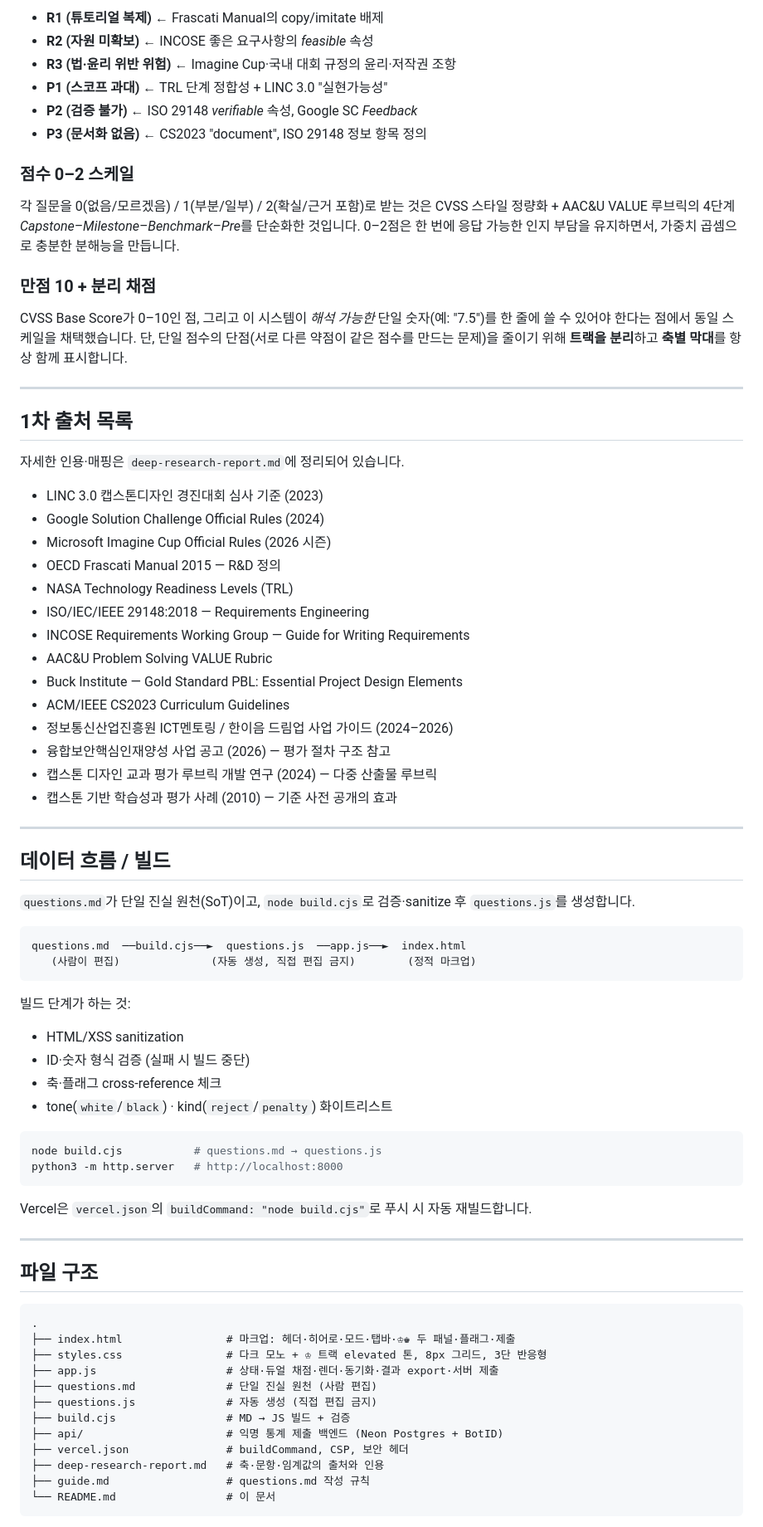
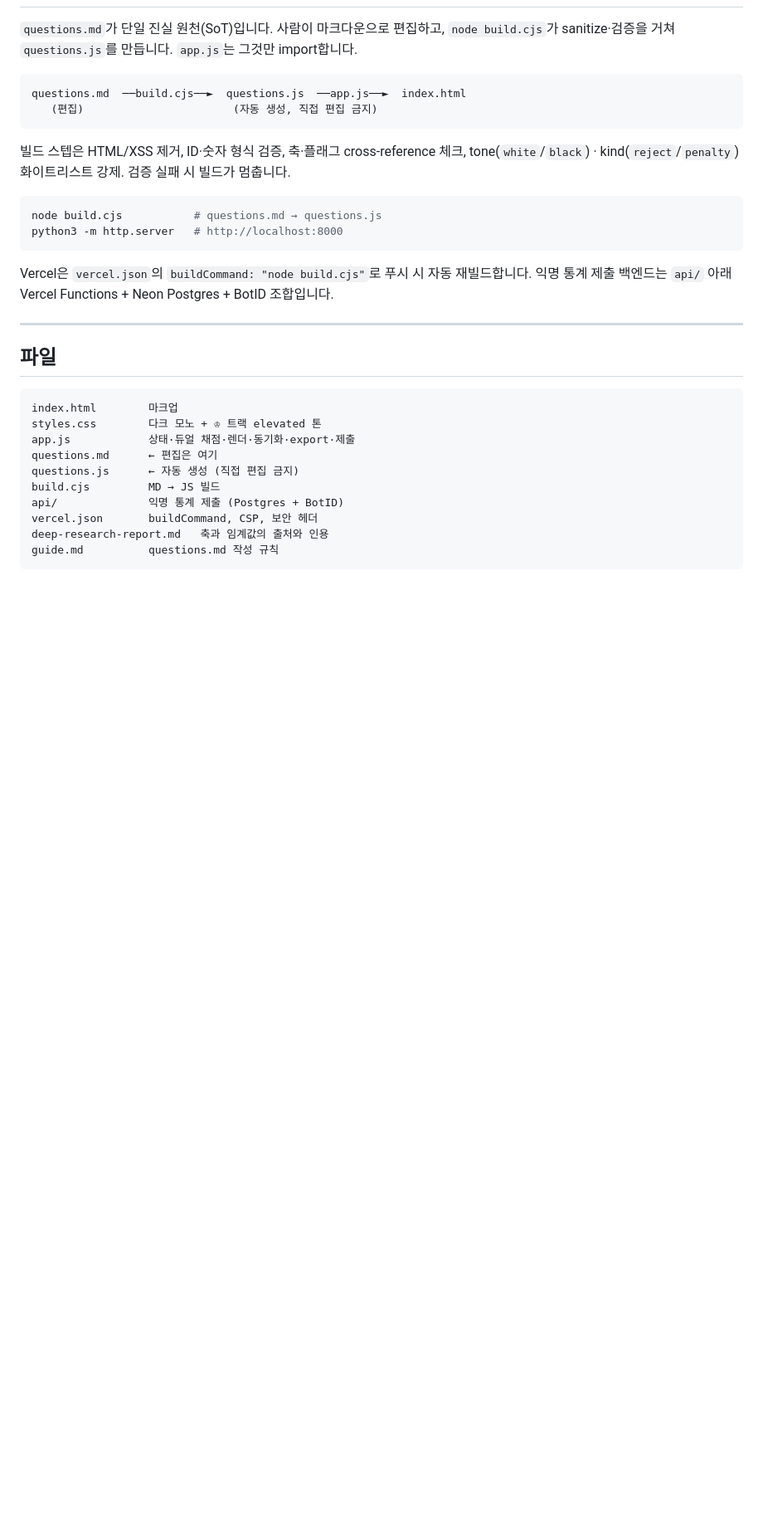
Before and after one commit to sane100400/project-score, a Markdown page: README.md, the part around one of its changes. Shown at 83% size. Drawn GitHub-style; blank space fills up the shorter version.

````diff
--- a/README.md
+++ b/README.md
@@ -181,79 +93,33 @@ IT 프로젝트는 "개발 vs 연구" 이분법이 아닙니다. 4종을 복수
-- **R1 (튜토리얼 복제)** ← Frascati Manual의 copy/imitate 배제
-- **R2 (자원 미확보)** ← INCOSE 좋은 요구사항의 *feasible* 속성
-- **R3 (법·윤리 위반 위험)** ← Imagine Cup·국내 대회 규정의 윤리·저작권 조항
-- **P1 (스코프 과대)** ← TRL 단계 정합성 + LINC 3.0 "실현가능성"
-- **P2 (검증 불가)** ← ISO 29148 *verifiable* 속성, Google SC *Feedback*
-- **P3 (문서화 없음)** ← CS2023 "document", ISO 29148 정보 항목 정의
-
-### 점수 0–2 스케일
-
-각 질문을 0(없음/모르겠음) / 1(부분/일부) / 2(확실/근거 포함)로 받는 것은 CVSS 스타일 정량화 + AAC&U VALUE 루브릭의 4단계 *Capstone–Milestone–Benchmark–Pre*를 단순화한 것입니다. 0–2점은 한 번에 응답 가능한 인지 부담을 유지하면서, 가중치 곱셈으로 충분한 분해능을 만듭니다.
-
-### 만점 10 + 분리 채점
-
-CVSS Base Score가 0–10인 점, 그리고 이 시스템이 *해석 가능한* 단일 숫자(예: "7.5")를 한 줄에 쓸 수 있어야 한다는 점에서 동일 스케일을 채택했습니다. 단, 단일 점수의 단점(서로 다른 약점이 같은 점수를 만드는 문제)을 줄이기 위해 **트랙을 분리**하고 **축별 막대**를 항상 함께 표시합니다.
-
----
-
-## 1차 출처 목록
-
-자세한 인용·매핑은 `deep-research-report.md`에 정리되어 있습니다.
-
-- LINC 3.0 캡스톤디자인 경진대회 심사 기준 (2023)
-- Google Solution Challenge Official Rules (2024)
-- Microsoft Imagine Cup Official Rules (2026 시즌)
-- OECD Frascati Manual 2015 — R&D 정의
-- NASA Technology Readiness Levels (TRL)
-- ISO/IEC/IEEE 29148:2018 — Requirements Engineering
-- INCOSE Requirements Working Group — Guide for Writing Requirements
-- AAC&U Problem Solving VALUE Rubric
-- Buck Institute — Gold Standard PBL: Essential Project Design Elements
-- ACM/IEEE CS2023 Curriculum Guidelines
-- 정보통신산업진흥원 ICT멘토링 / 한이음 드림업 사업 가이드 (2024–2026)
-- 융합보안핵심인재양성 사업 공고 (2026) — 평가 절차 구조 참고
-- 캡스톤 디자인 교과 평가 루브릭 개발 연구 (2024) — 다중 산출물 루브릭
-- 캡스톤 기반 학습성과 평가 사례 (2010) — 기준 사전 공개의 효과
-
----
-
-## 데이터 흐름 / 빌드
-
-`questions.md`가 단일 진실 원천(SoT)이고, `node build.cjs`로 검증·sanitize 후 `questions.js`를 생성합니다.
+`questions.md`가 단일 진실 원천(SoT)입니다. 사람이 마크다운으로 편집하고, `node build.cjs`가 sanitize·검증을 거쳐 `questions.js`를 만듭니다. `app.js`는 그것만 import합니다.
 
 ```
 questions.md  ──build.cjs──►  questions.js  ──app.js──►  index.html
-   (사람이 편집)              (자동 생성, 직접 편집 금지)        (정적 마크업)
+   (편집)                       (자동 생성, 직접 편집 금지)
 ```
 
-빌드 단계가 하는 것:
-- HTML/XSS sanitization
-- ID·숫자 형식 검증 (실패 시 빌드 중단)
-- 축·플래그 cross-reference 체크
-- tone(`white`/`black`) · kind(`reject`/`penalty`) 화이트리스트
+빌드 스텝은 HTML/XSS 제거, ID·숫자 형식 검증, 축·플래그 cross-reference 체크, tone(`white`/`black`) · kind(`reject`/`penalty`) 화이트리스트 강제. 검증 실패 시 빌드가 멈춥니다.
 
 ```bash
 node build.cjs           # questions.md → questions.js
 python3 -m http.server   # http://localhost:8000
 ```
 
-Vercel은 `vercel.json`의 `buildCommand: "node build.cjs"`로 푸시 시 자동 재빌드합니다.
+Vercel은 `vercel.json`의 `buildCommand: "node build.cjs"`로 푸시 시 자동 재빌드합니다. 익명 통계 제출 백엔드는 `api/` 아래 Vercel Functions + Neon Postgres + BotID 조합입니다.
 
 ---
 
-## 파일 구조
+## 파일
 
 ```
-.
-├── index.html                # 마크업: 헤더·히어로·모드·탭바·♔♚ 두 패널·플래그·제출
-├── styles.css                # 다크 모노 + ♔ 트랙 elevated 톤, 8px 그리드, 3단 반응형
-├── app.js                    # 상태·듀얼 채점·렌더·동기화·결과 export·서버 제출
-├── questions.md              # 단일 진실 원천 (사람 편집)
-├── questions.js              # 자동 생성 (직접 편집 금지)
-├── build.cjs                 # MD → JS 빌드 + 검증
-├── api/                      # 익명 통계 제출 백엔드 (Neon Postgres + BotID)
-├── vercel.json               # buildCommand, CSP, 보안 헤더
-├── deep-research-report.md   # 축·문항·임계값의 출처와 인용
-├── guide.md                  # questions.md 작성 규칙
-└── README.md                 # 이 문서
+index.html        마크업
+styles.css        다크 모노 + ♔ 트랙 elevated 톤
+app.js            상태·듀얼 채점·렌더·동기화·export·제출
+questions.md      ← 편집은 여기
+questions.js      ← 자동 생성 (직접 편집 금지)
+build.cjs         MD → JS 빌드
+api/              익명 통계 제출 (Postgres + BotID)
+vercel.json       buildCommand, CSP, 보안 헤더
+deep-research-report.md   축과 임계값의 출처와 인용
+guide.md          questions.md 작성 규칙
 ```
 
````
Also changed, not shown: other parts of README.md (+47 -142 lines).
